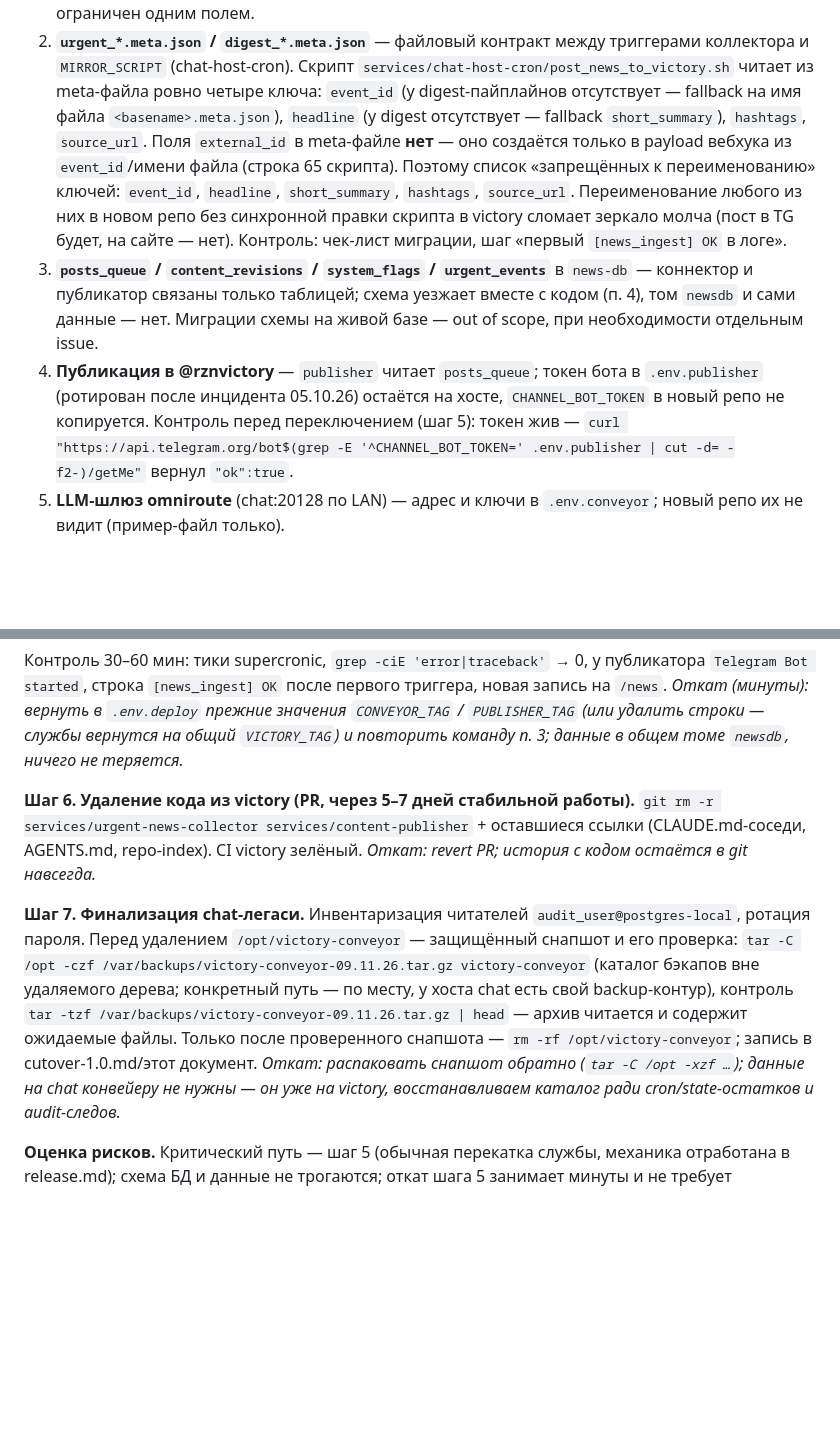
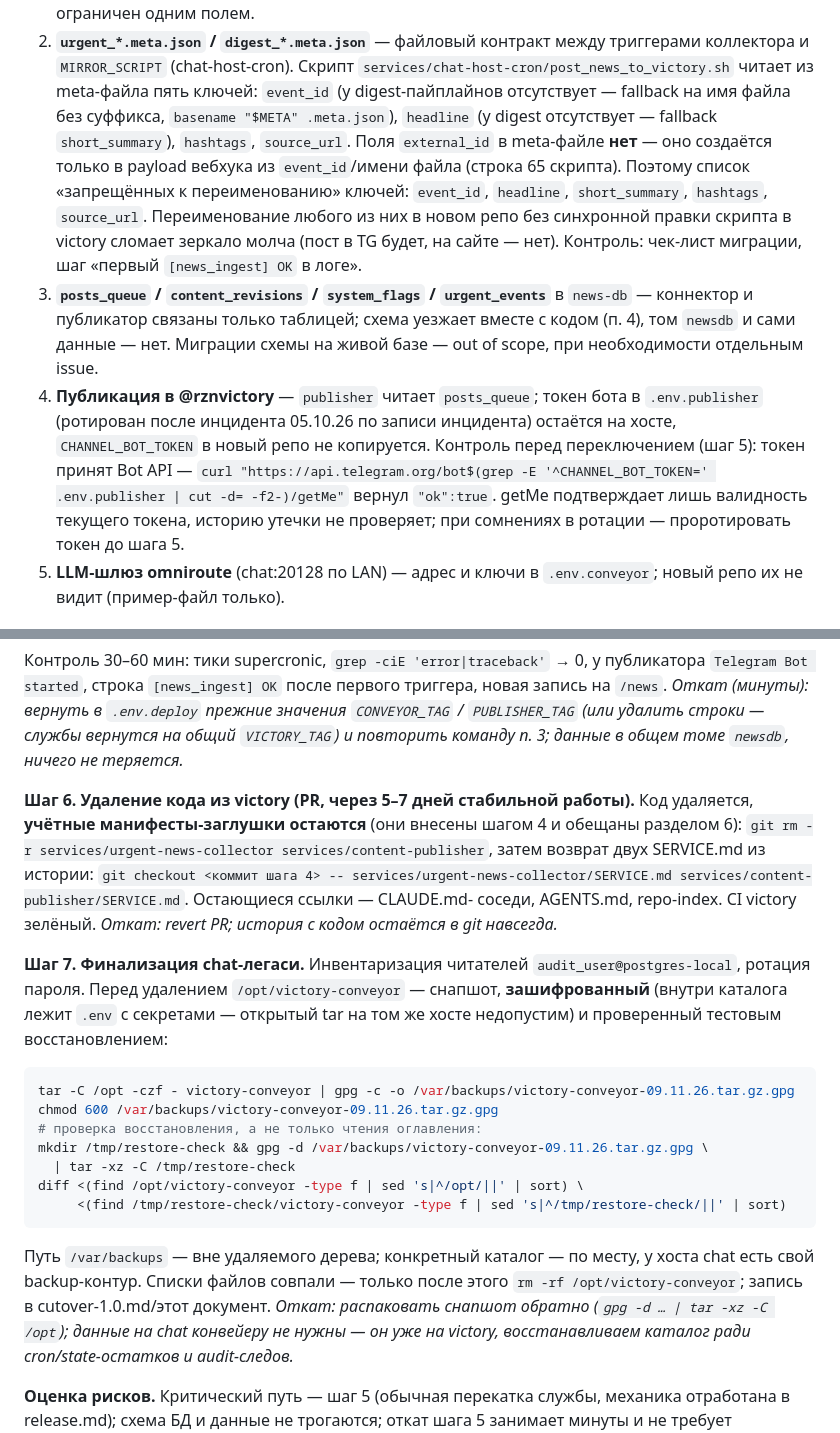
Before and after one commit to nick4man/victory, a Markdown page: docs/runbooks/newsman-extraction.md, 2 parts joined by grey strips. Rendered like a GitHub page; blank space fills up the shorter version.

````diff
--- a/docs/runbooks/newsman-extraction.md
+++ b/docs/runbooks/newsman-extraction.md
@@ -157,11 +157,11 @@ compose через volume из образа. Предлагается перво
 2. **`urgent_*.meta.json` / `digest_*.meta.json`** — файловый контракт между
    триггерами коллектора и `MIRROR_SCRIPT` (chat-host-cron). Скрипт
    `services/chat-host-cron/post_news_to_victory.sh` читает из meta-файла
-   ровно четыре ключа: `event_id` (у digest-пайплайнов отсутствует —
-   fallback на имя файла `<basename>.meta.json`), `headline` (у digest
-   отсутствует — fallback `short_summary`), `hashtags`, `source_url`.
-   Поля `external_id` в meta-файле **нет** — оно создаётся только в
-   payload вебхука из `event_id`/имени файла (строка 65 скрипта). Поэтому
+   пять ключей: `event_id` (у digest-пайплайнов отсутствует — fallback на
+   имя файла без суффикса, `basename "$META" .meta.json`), `headline`
+   (у digest отсутствует — fallback `short_summary`), `hashtags`,
+   `source_url`. Поля `external_id` в meta-файле **нет** — оно создаётся
+   только в payload вебхука из `event_id`/имени файла (строка 65 скрипта). Поэтому
    список «запрещённых к переименованию» ключей: `event_id`, `headline`,
    `short_summary`, `hashtags`, `source_url`. Переименование любого из
    них в новом репо без синхронной правки скрипта в victory сломает
@@ -172,11 +172,13 @@ compose через volume из образа. Предлагается перво
    уезжает вместе с кодом (п. 4), том `newsdb` и сами данные — нет. Миграции
    схемы на живой базе — out of scope, при необходимости отдельным issue.
 4. **Публикация в @rznvictory** — `publisher` читает `posts_queue`; токен
-   бота в `.env.publisher` (ротирован после инцидента 05.10.26) остаётся на
-   хосте, `CHANNEL_BOT_TOKEN` в новый репо не копируется. Контроль перед
-   переключением (шаг 5): токен жив — `curl
-   "https://api.telegram.org/bot$(grep -E '^CHANNEL_BOT_TOKEN='
-   .env.publisher | cut -d= -f2-)/getMe"` вернул `"ok":true`.
+   бота в `.env.publisher` (ротирован после инцидента 05.10.26 по записи
+   инцидента) остаётся на хосте, `CHANNEL_BOT_TOKEN` в новый репо не
+   копируется. Контроль перед переключением (шаг 5): токен принят Bot API —
+   `curl "https://api.telegram.org/bot$(grep -E '^CHANNEL_BOT_TOKEN='
+   .env.publisher | cut -d= -f2-)/getMe"` вернул `"ok":true`. getMe
+   подтверждает лишь валидность текущего токена, историю утечки не проверяет;
+   при сомнениях в ротации — проротировать токен до шага 5.
 5. **LLM-шлюз omniroute** (chat:20128 по LAN) — адрес и ключи в
    `.env.conveyor`; новый репо их не видит (пример-файл только).
 
@@ -321,21 +343,35 @@ bin/rollout "$(grep -E '^VICTORY_TAG=' .env.deploy | cut -d= -f2-)" \
 и повторить команду п. 3; данные в общем томе `newsdb`, ничего не теряется.*
 
 **Шаг 6. Удаление кода из victory (PR, через 5–7 дней стабильной работы).**
-`git rm -r services/urgent-news-collector services/content-publisher` +
-оставшиеся ссылки (CLAUDE.md-соседи, AGENTS.md, repo-index). CI victory
-зелёный. *Откат: revert PR; история с кодом остаётся в git навсегда.*
+Код удаляется, **учётные манифесты-заглушки остаются** (они внесены шагом 4
+и обещаны разделом 6): `git rm -r services/urgent-news-collector
+services/content-publisher`, затем возврат двух SERVICE.md из истории:
+`git checkout <коммит шага 4> -- services/urgent-news-collector/SERVICE.md
+services/content-publisher/SERVICE.md`. Остающиеся ссылки — CLAUDE.md-
+соседи, AGENTS.md, repo-index. CI victory зелёный. *Откат: revert PR;
+история с кодом остаётся в git навсегда.*
 
 **Шаг 7. Финализация chat-легаси.** Инвентаризация читателей
 `audit_user@postgres-local`, ротация пароля. Перед удалением
-`/opt/victory-conveyor` — защищённый снапшот и его проверка:
-`tar -C /opt -czf /var/backups/victory-conveyor-09.11.26.tar.gz
-victory-conveyor` (каталог бэкапов вне удаляемого дерева; конкретный путь —
-по месту, у хоста chat есть свой backup-контур), контроль `tar -tzf
-/var/backups/victory-conveyor-09.11.26.tar.gz | head` — архив читается и
-содержит ожидаемые файлы. Только после проверенного снапшота —
-`rm -rf /opt/victory-conveyor`; запись в cutover-1.0.md/этот документ.
-*Откат: распаковать снапшот обратно (`tar -C /opt -xzf …`); данные на chat
-конвейеру не нужны — он уже на victory, восстанавливаем каталог ради
+`/opt/victory-conveyor` — снапшот, **зашифрованный** (внутри каталога лежит
+`.env` с секретами — открытый tar на том же хосте недопустим) и проверенный
+тестовым восстановлением:
+
+```bash
+tar -C /opt -czf - victory-conveyor | gpg -c -o /var/backups/victory-conveyor-09.11.26.tar.gz.gpg
+chmod 600 /var/backups/victory-conveyor-09.11.26.tar.gz.gpg
+# проверка восстановления, а не только чтения оглавления:
+mkdir /tmp/restore-check && gpg -d /var/backups/victory-conveyor-09.11.26.tar.gz.gpg \
+  | tar -xz -C /tmp/restore-check
+diff <(find /opt/victory-conveyor -type f | sed 's|^/opt/||' | sort) \
+     <(find /tmp/restore-check/victory-conveyor -type f | sed 's|^/tmp/restore-check/||' | sort)
+```
+
+Путь `/var/backups` — вне удаляемого дерева; конкретный каталог — по месту,
+у хоста chat есть свой backup-контур. Списки файлов совпали — только после
+этого `rm -rf /opt/victory-conveyor`; запись в cutover-1.0.md/этот документ.
+*Откат: распаковать снапшот обратно (`gpg -d … | tar -xz -C /opt`); данные
+на chat конвейеру не нужны — он уже на victory, восстанавливаем каталог ради
 cron/state-остатков и audit-следов.*
 
 **Оценка рисков.** Критический путь — шаг 5 (обычная перекатка службы,
````
Also changed, not shown: other parts of docs/runbooks/newsman-extraction.md (+38 -18 lines).
